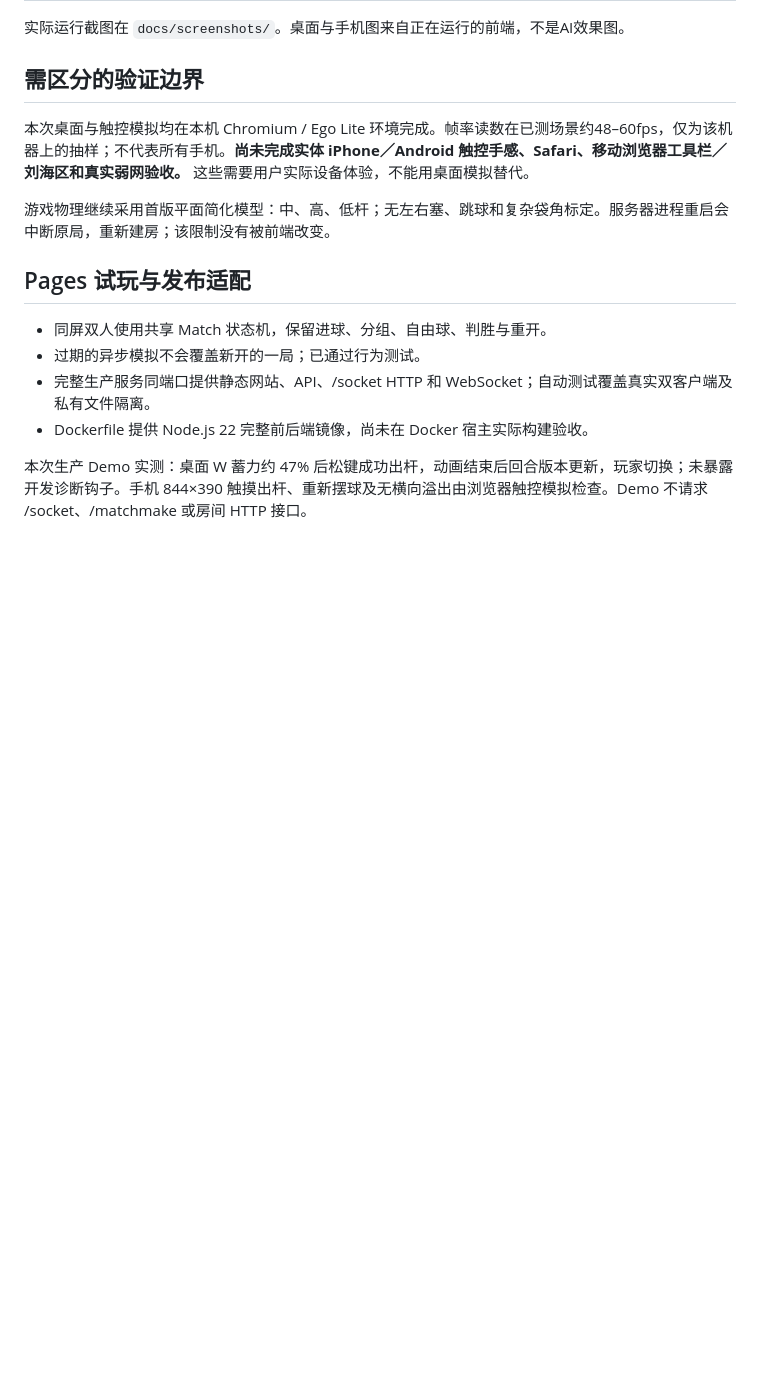
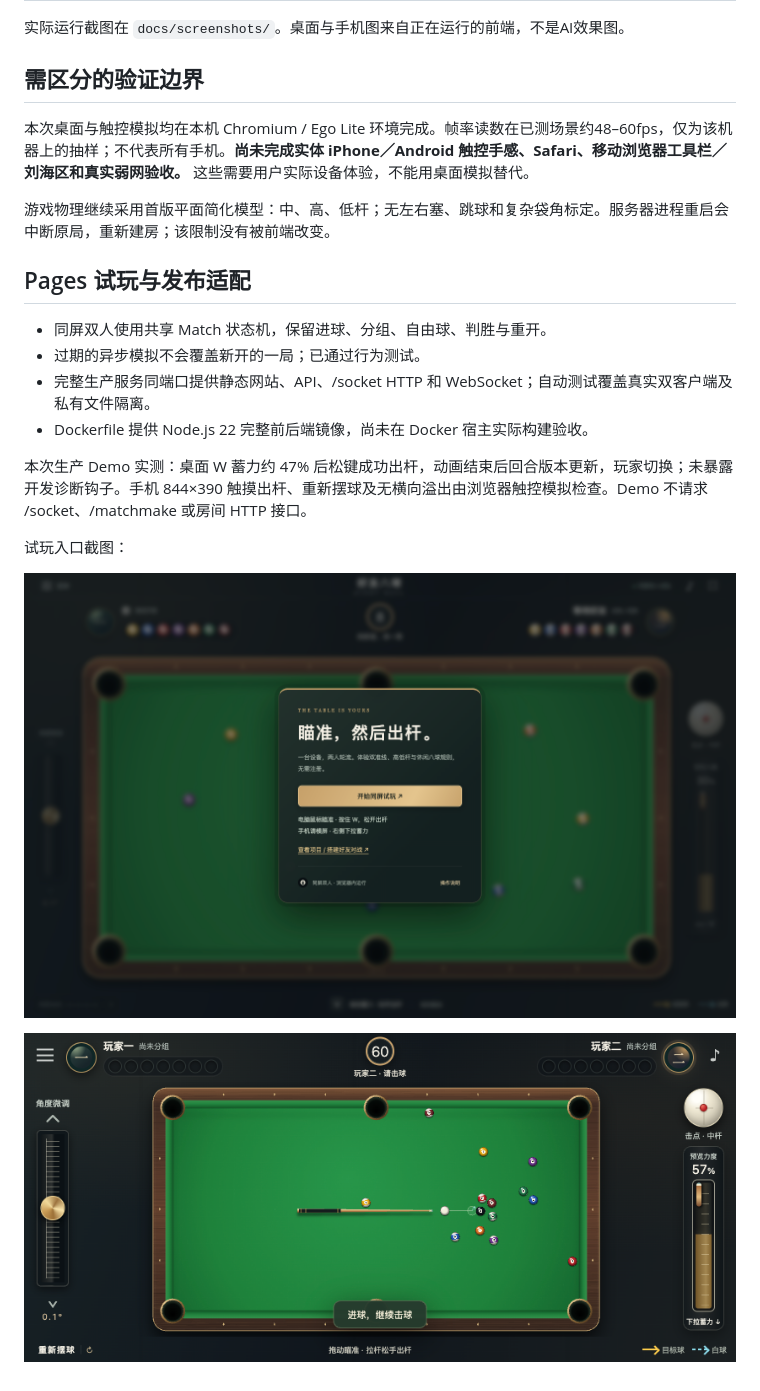
Before and after one commit to hexing-ai/eight-ball-web, a Markdown page: docs/FRONTEND_ACCEPTANCE.md, the part around the change. Drawn GitHub-style; pictures changed too: docs/screenshots/demo-lobby.png (added); blank space fills up the shorter version.

Commit message:
Document verified static demo entry and mobile controls

```diff
--- a/docs/FRONTEND_ACCEPTANCE.md
+++ b/docs/FRONTEND_ACCEPTANCE.md
@@ -60,3 +60,9 @@
 - Dockerfile 提供 Node.js 22 完整前后端镜像，尚未在 Docker 宿主实际构建验收。
 
 本次生产 Demo 实测：桌面 W 蓄力约 47% 后松键成功出杆，动画结束后回合版本更新，玩家切换；未暴露开发诊断钩子。手机 844×390 触摸出杆、重新摆球及无横向溢出由浏览器触控模拟检查。Demo 不请求 /socket、/matchmake 或房间 HTTP 接口。
+
+试玩入口截图：
+
+![Pages 同屏试玩入口](screenshots/demo-lobby.png)
+
+![Pages 手机横屏试玩](screenshots/demo-mobile.png)
```
